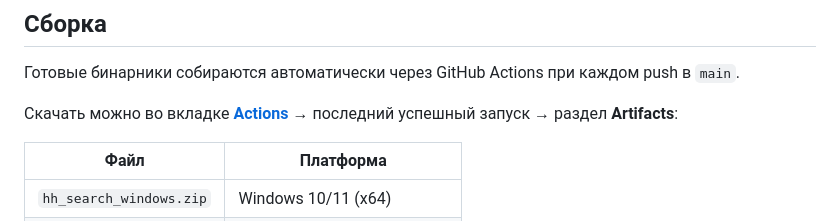
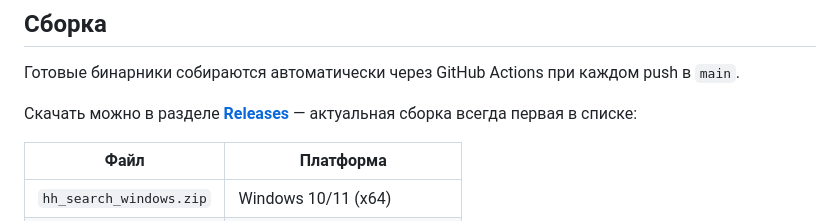
Before and after one commit to Siriess/hh_search, a Markdown page: README.md, the part around the change. GitHub-like rendering.

Commit message:
docs: update download link to Releases
Made-with: Cursor

```diff
--- a/README.md
+++ b/README.md
@@ -30,7 +30,7 @@
 
 Готовые бинарники собираются автоматически через GitHub Actions при каждом push в `main`.
 
-Скачать можно во вкладке **[Actions](../../actions)** → последний успешный запуск → раздел **Artifacts**:
+Скачать можно в разделе **[Releases](../../releases)** — актуальная сборка всегда первая в списке:
 
 | Файл | Платформа |
 |------|-----------|
```
